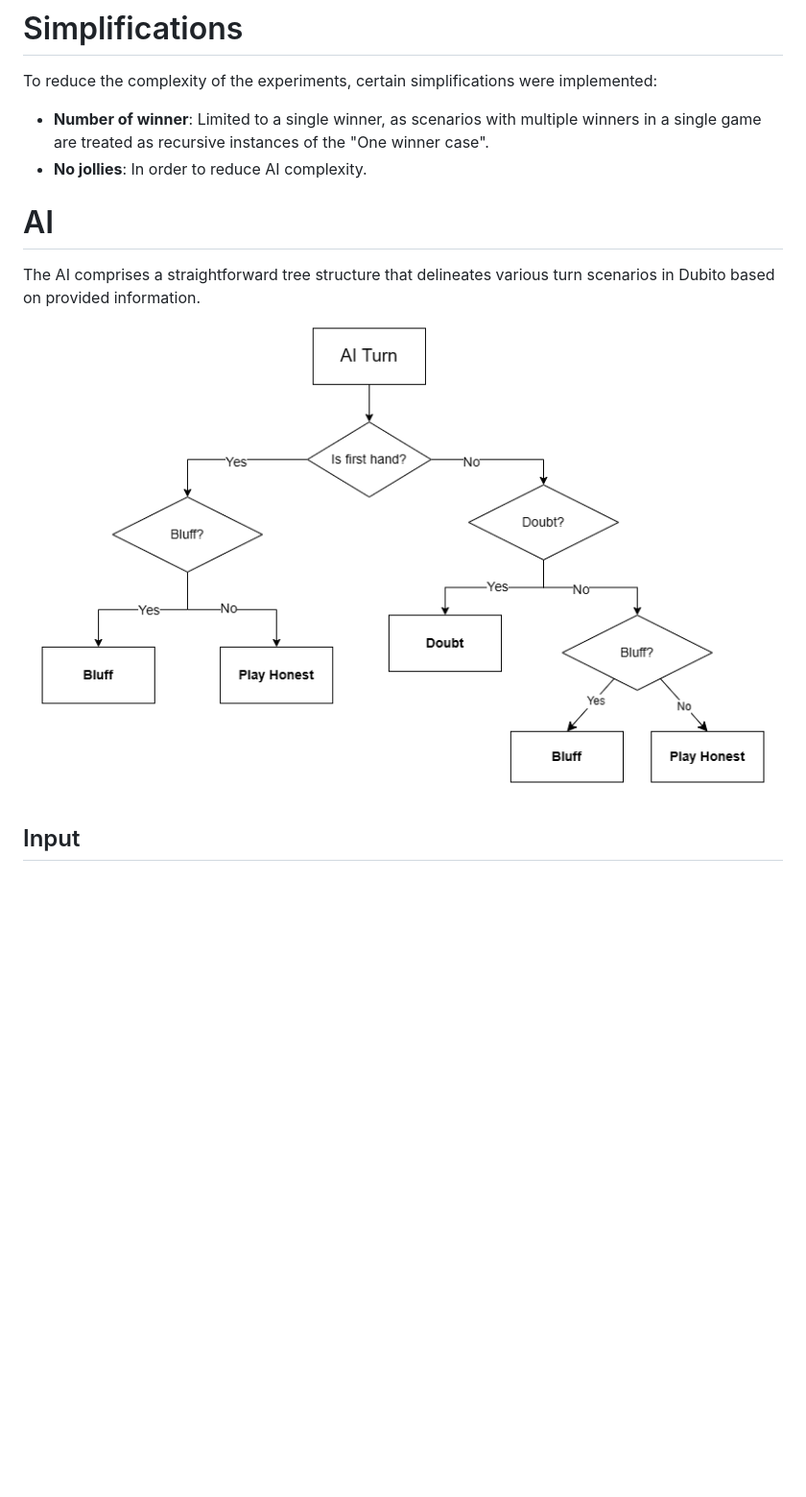
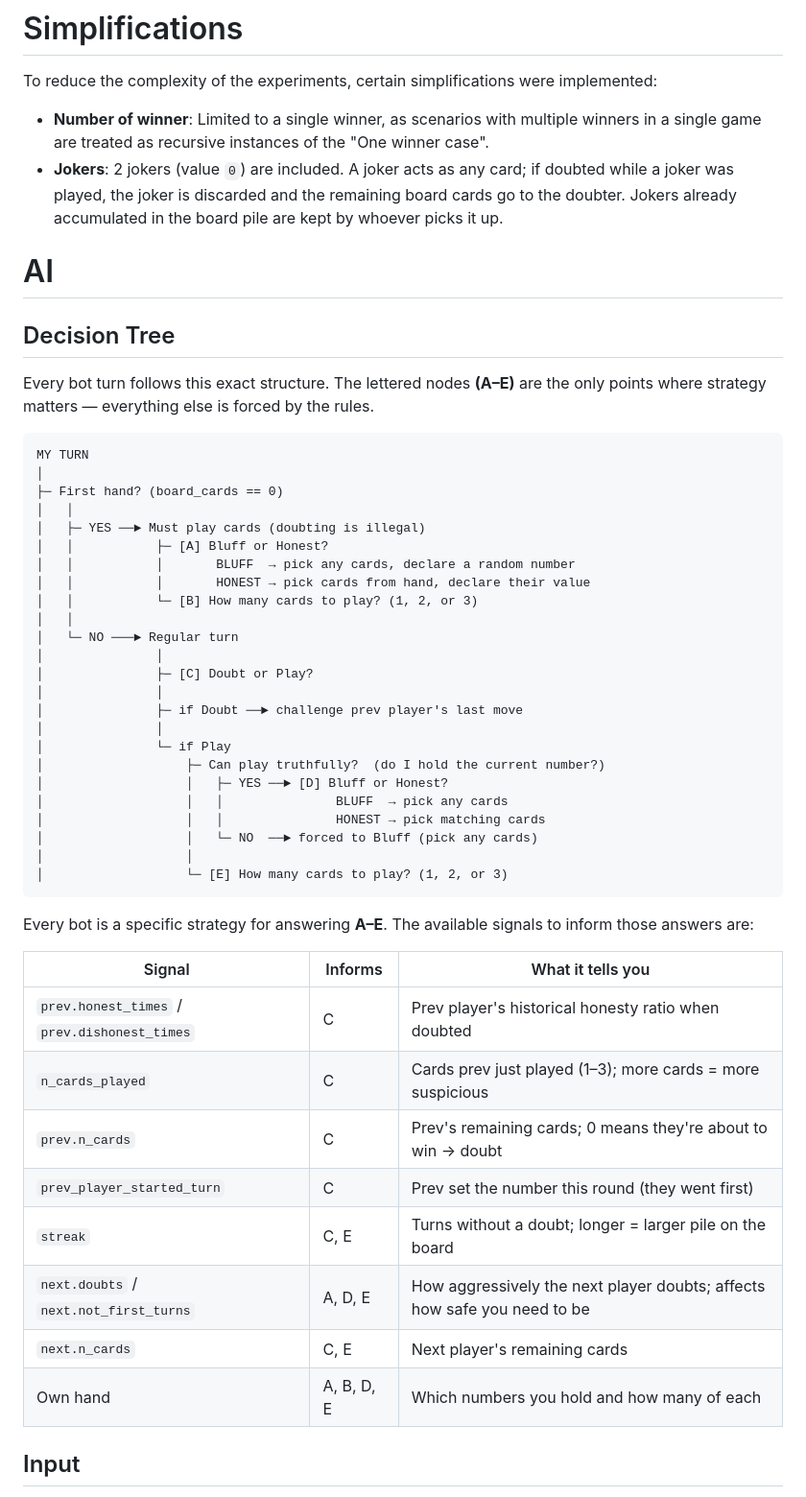
Before and after one commit to isBre/Dubito, a Markdown page: README.md, the part around the change. Shown at 96% size. GitHub-like rendering; blank space fills up the shorter version.

Commit message:
document complete AI decision tree in README
Replace the simplified PNG diagram with a full text decision tree
covering all 5 decision points (A-E) and a table of all available
signals. Also update the Simplifications section to reflect that
jokers are now implemented.

Co-Authored-By: Claude Sonnet 4.6 <noreply@anthropic.com>

````diff
--- a/README.md
+++ b/README.md
@@ -16,11 +16,53 @@ The game culminates when only two players remain, resulting in the elimination o
 To reduce the complexity of the experiments, certain simplifications were implemented:
 
 - **Number of winner**: Limited to a single winner, as scenarios with multiple winners in a single game are treated as recursive instances of the "One winner case".
-- **No jollies**: In order to reduce AI complexity.
+- **Jokers**: 2 jokers (value `0`) are included. A joker acts as any card; if doubted while a joker was played, the joker is discarded and the remaining board cards go to the doubter. Jokers already accumulated in the board pile are kept by whoever picks it up.
 
 # AI
-The AI comprises a straightforward tree structure that delineates various turn scenarios in Dubito based on provided information.
-![Dubito Tree AI](imgs/dubito.png)
+
+## Decision Tree
+
+Every bot turn follows this exact structure. The lettered nodes **(A–E)** are the only points where strategy matters — everything else is forced by the rules.
+
+```
+MY TURN
+│
+├─ First hand? (board_cards == 0)
+│   │
+│   ├─ YES ──► Must play cards (doubting is illegal)
+│   │           ├─ [A] Bluff or Honest?
+│   │           │       BLUFF  → pick any cards, declare a random number
+│   │           │       HONEST → pick cards from hand, declare their value
+│   │           └─ [B] How many cards to play? (1, 2, or 3)
+│   │
+│   └─ NO ───► Regular turn
+│               │
+│               ├─ [C] Doubt or Play?
+│               │
+│               ├─ if Doubt ──► challenge prev player's last move
+│               │
+│               └─ if Play
+│                   ├─ Can play truthfully?  (do I hold the current number?)
+│                   │   ├─ YES ──► [D] Bluff or Honest?
+│                   │   │               BLUFF  → pick any cards
+│                   │   │               HONEST → pick matching cards
+│                   │   └─ NO  ──► forced to Bluff (pick any cards)
+│                   │
+│                   └─ [E] How many cards to play? (1, 2, or 3)
+```
+
+Every bot is a specific strategy for answering **A–E**. The available signals to inform those answers are:
+
+| Signal | Informs | What it tells you |
+|---|---|---|
+| `prev.honest_times` / `prev.dishonest_times` | C | Prev player's historical honesty ratio when doubted |
+| `n_cards_played` | C | Cards prev just played (1–3); more cards = more suspicious |
+| `prev.n_cards` | C | Prev's remaining cards; 0 means they're about to win → doubt |
+| `prev_player_started_turn` | C | Prev set the number this round (they went first) |
+| `streak` | C, E | Turns without a doubt; longer = larger pile on the board |
+| `next.doubts` / `next.not_first_turns` | A, D, E | How aggressively the next player doubts; affects how safe you need to be |
+| `next.n_cards` | C, E | Next player's remaining cards |
+| Own hand | A, B, D, E | Which numbers you hold and how many of each |
 
 ## Input
 
````
